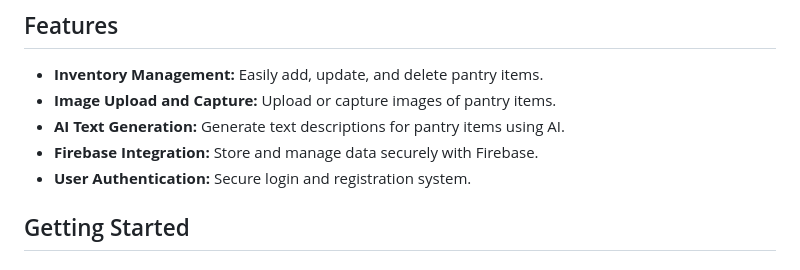
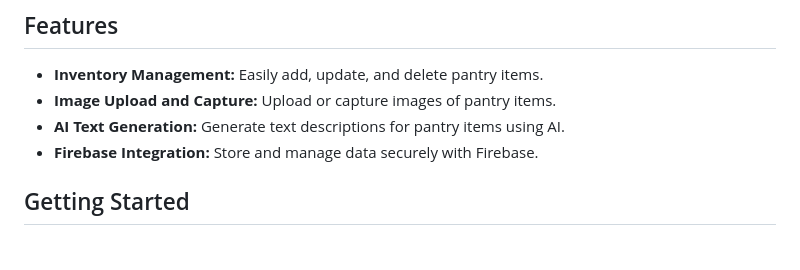
Before and after one commit to dhanush-kuma/dk, a Markdown page: README.md, the part around the change. GitHub-like rendering.

```diff
--- a/README.md
+++ b/README.md
@@ -21,7 +21,6 @@ Pantry Tracker is a pantry management application built with Next.js and Firebas
 - **Image Upload and Capture:** Upload or capture images of pantry items.
 - **AI Text Generation:** Generate text descriptions for pantry items using AI.
 - **Firebase Integration:** Store and manage data securely with Firebase.
-- **User Authentication:** Secure login and registration system.
 
 ## Getting Started
 
```
